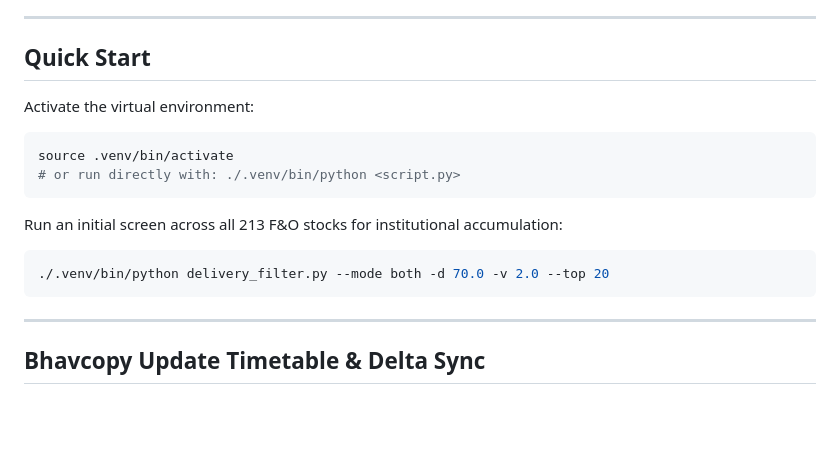
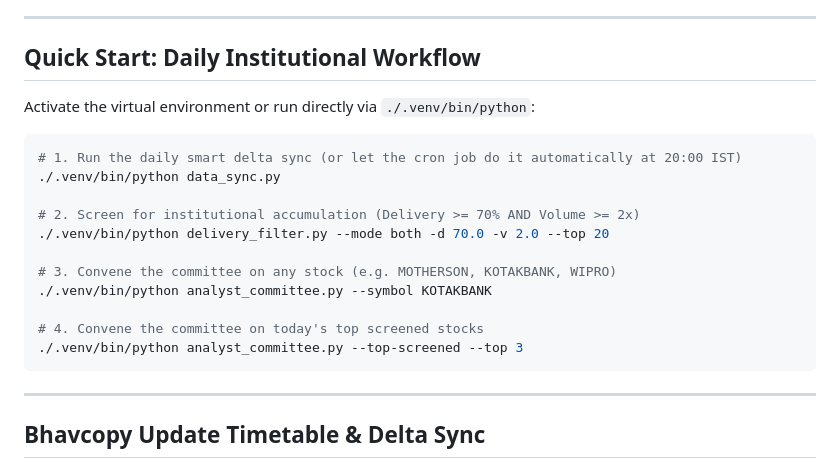
Before and after one commit to pranavkmar/algo-trading, a Markdown page: README.md, the part around the change. Rendered like a GitHub page; blank space fills up the shorter version.

Commit message:
docs: add 4-step daily workflow to README and create AGENTS.md guide

````diff
--- a/README.md
+++ b/README.md
@@ -51,17 +51,22 @@ algo-trading/
 
 ---
 
-## Quick Start
+## Quick Start: Daily Institutional Workflow
 
-Activate the virtual environment:
+Activate the virtual environment or run directly via `./.venv/bin/python`:
+
 ```bash
-source .venv/bin/activate
-# or run directly with: ./.venv/bin/python <script.py>
-```
+# 1. Run the daily smart delta sync (or let the cron job do it automatically at 20:00 IST)
+./.venv/bin/python data_sync.py
 
-Run an initial screen across all 213 F&O stocks for institutional accumulation:
-```bash
+# 2. Screen for institutional accumulation (Delivery >= 70% AND Volume >= 2x)
 ./.venv/bin/python delivery_filter.py --mode both -d 70.0 -v 2.0 --top 20
+
+# 3. Convene the committee on any stock (e.g. MOTHERSON, KOTAKBANK, WIPRO)
+./.venv/bin/python analyst_committee.py --symbol KOTAKBANK
+
+# 4. Convene the committee on today's top screened stocks
+./.venv/bin/python analyst_committee.py --top-screened --top 3
 ```
 
 ---
````
Also changed, not shown: .agents/AGENTS.md (added, +114 -0 lines), AGENTS.md (added, +114 -0 lines).
